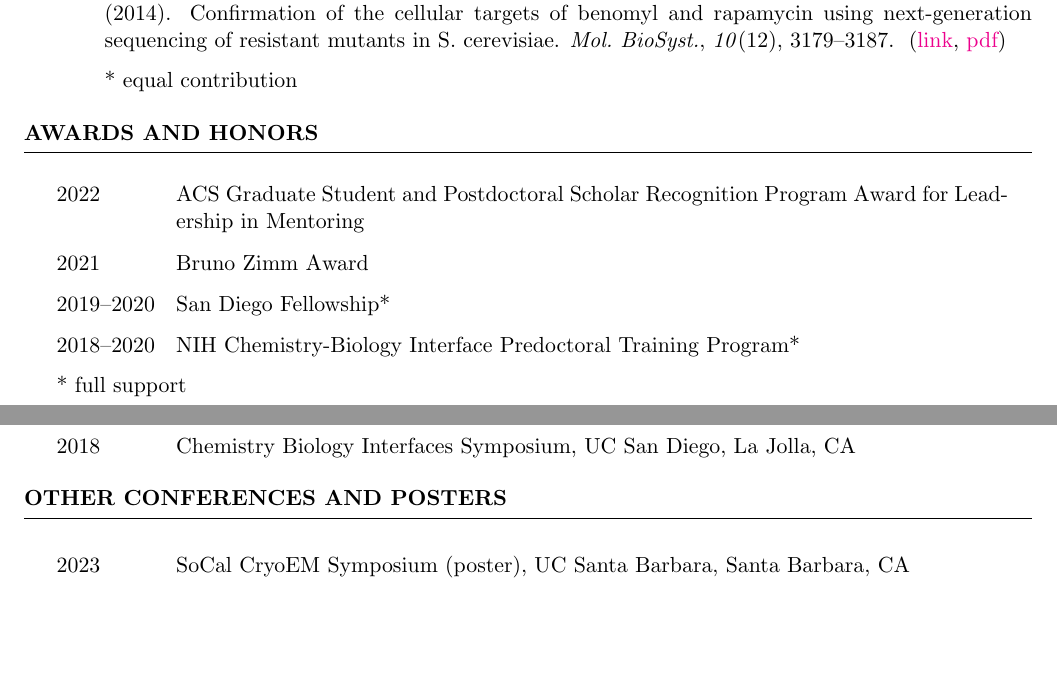
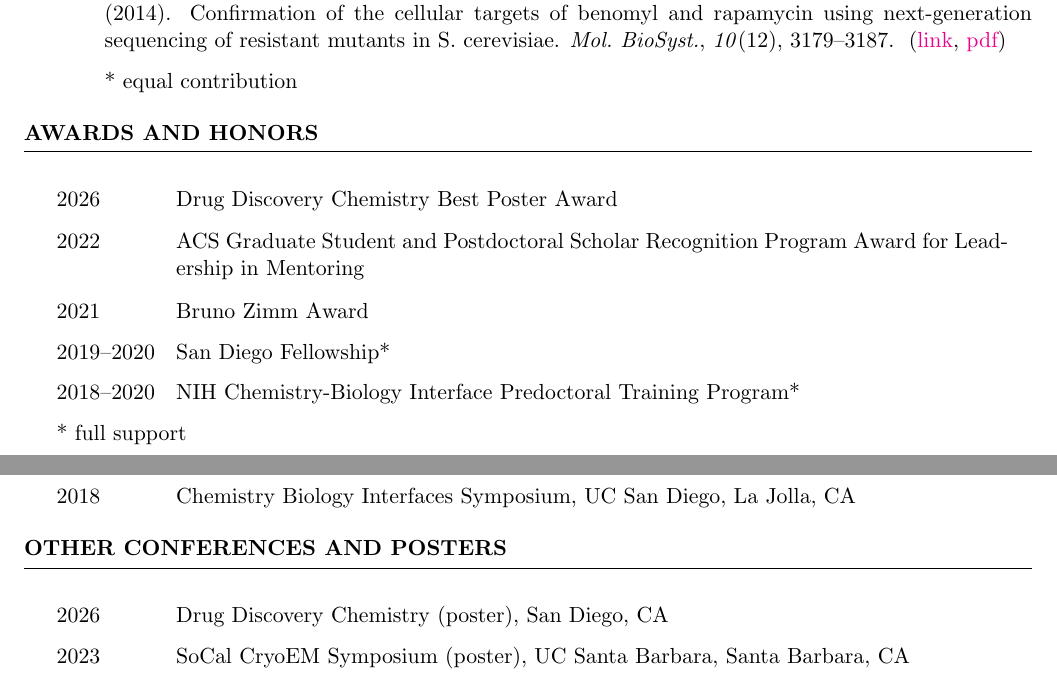
Before and after one commit to ray-berkeley/ray-berkeley.github.io, a LaTeX CV (assets/cv/cv.tex): two parts of pages 2 and 3 of 4, joined at a grey line, cut so that both start at the same text, the shorter picture padded with empty space. Compiled offline with pdfLaTeX.

Commit message:
update CV

```diff
--- a/assets/cv/cv.tex
+++ b/assets/cv/cv.tex
@@ -143,6 +143,7 @@
 %----------------------------------------------------------------------------------------
 
 \begin{rSection}{Awards and Honors}
+\cvitem{2026}{Drug Discovery Chemistry Best Poster Award}
 \cvitem{2022}{ACS Graduate Student and Postdoctoral Scholar Recognition Program Award for Leadership in Mentoring}
 \cvitem{2021}{Bruno Zimm Award}
 \cvitem{2019--2020}{San Diego Fellowship*}
@@ -188,6 +189,7 @@
 %----------------------------------------------------------------------------------------
 
 \begin{rSection}{Other Conferences and Posters}
+\cvitem{2026}{Drug Discovery Chemistry (poster), San Diego, CA}
 \cvitem{2023}{SoCal CryoEM Symposium (poster), UC Santa Barbara, Santa Barbara, CA}
 \cvitem{2023}{Biophysical Society Annual Meeting (poster), San Diego, CA}
 \cvitem{2022}{International Council on Magnetic Resonance in Biological Systems (poster), Boston, MA}
```
